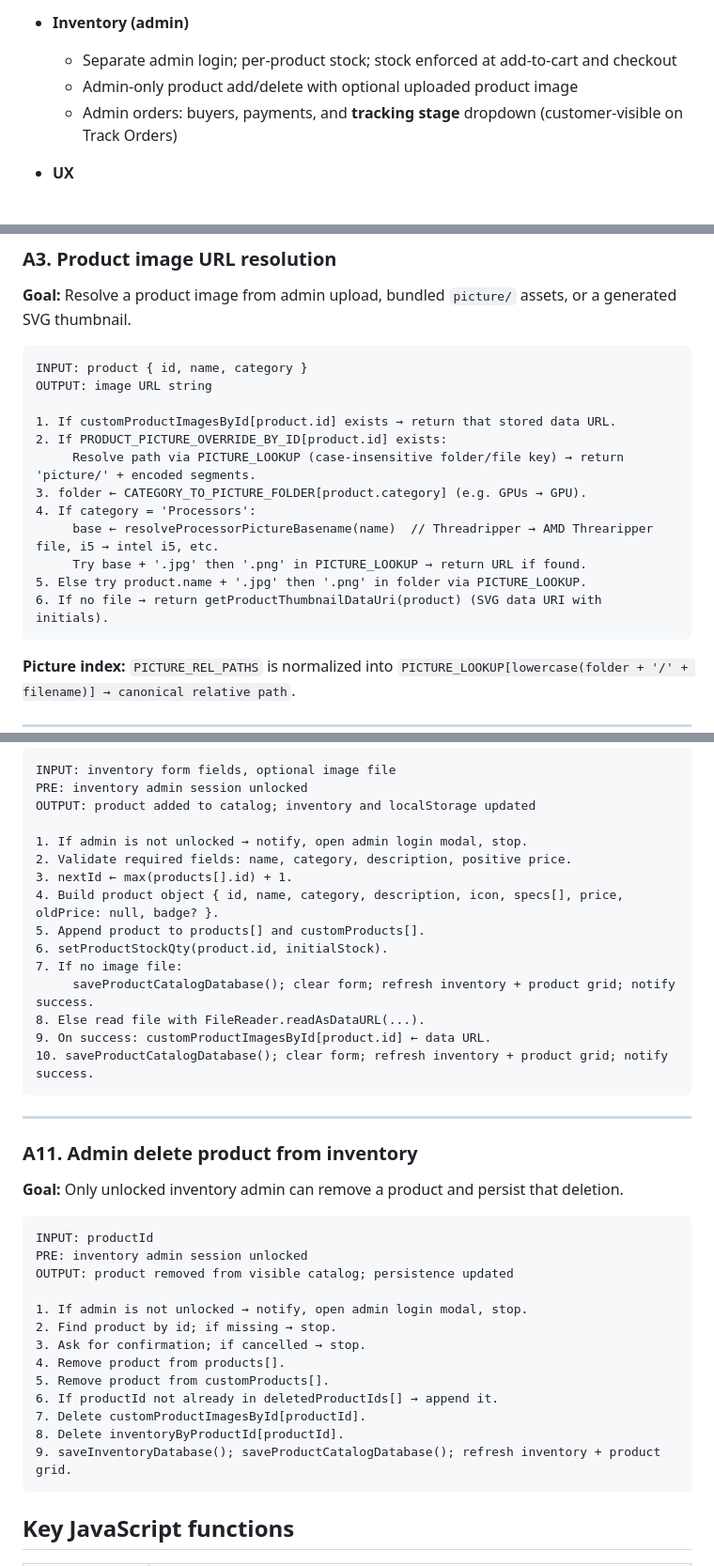
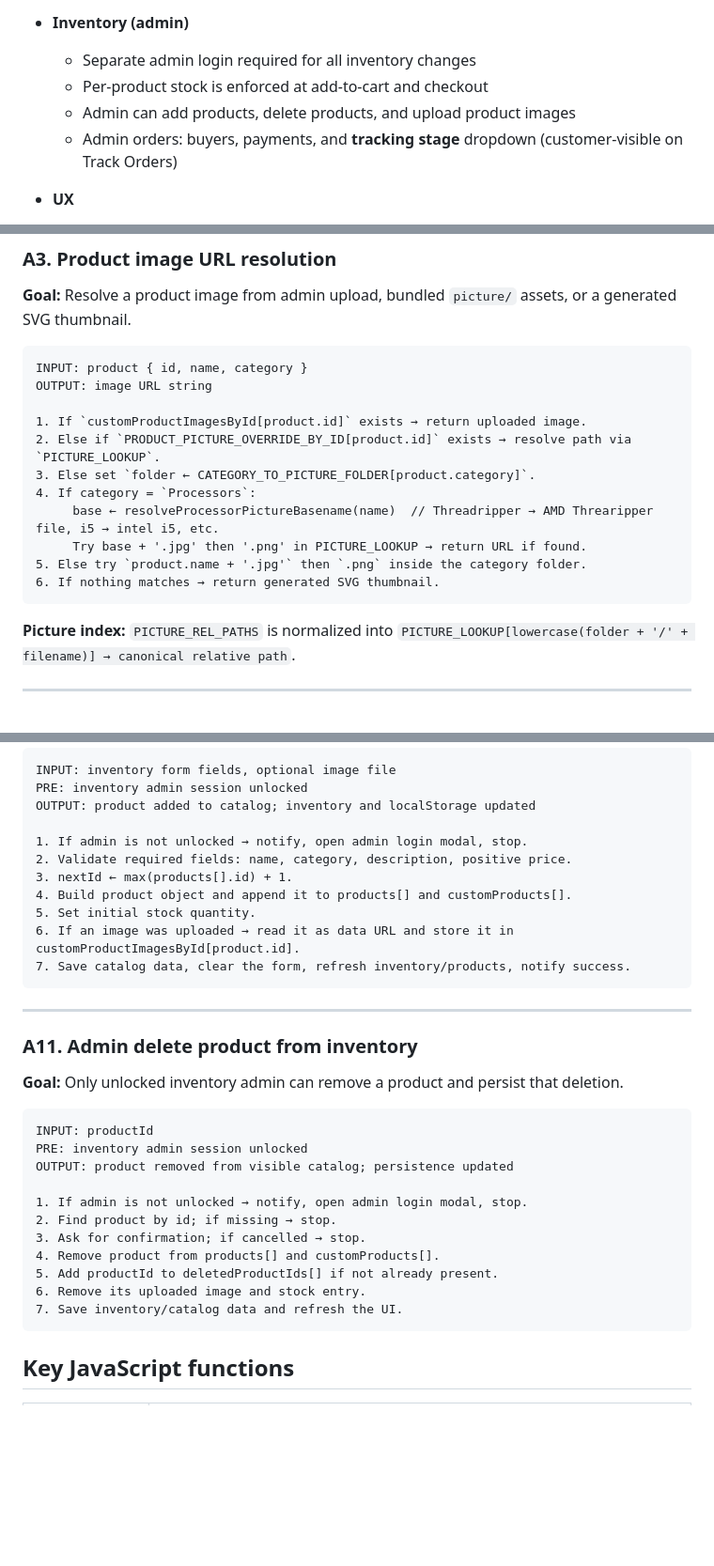
Before and after one commit to LODIMER/Shopping-website-main, a Markdown page: README.md, 3 parts joined by grey strips. Shown at 94% size. GitHub-like rendering; blank space fills up the shorter version.

````diff
--- a/README.md
+++ b/README.md
@@ -113,8 +113,9 @@ flowchart LR
   - Cancel while in transit; page persistence via **`#page=…`** and `sessionStorage`
 
 - **Inventory (admin)**
-  - Separate admin login; per-product stock; stock enforced at add-to-cart and checkout
-  - Admin-only product add/delete with optional uploaded product image
+  - Separate admin login required for all inventory changes
+  - Per-product stock is enforced at add-to-cart and checkout
+  - Admin can add products, delete products, and upload product images
   - Admin orders: buyers, payments, and **tracking stage** dropdown (customer-visible on Track Orders)
 
 - **UX**
@@ -172,15 +173,14 @@ For each product p:
 INPUT: product { id, name, category }
 OUTPUT: image URL string
 
-1. If customProductImagesById[product.id] exists → return that stored data URL.
-2. If PRODUCT_PICTURE_OVERRIDE_BY_ID[product.id] exists:
-     Resolve path via PICTURE_LOOKUP (case-insensitive folder/file key) → return 'picture/' + encoded segments.
-3. folder ← CATEGORY_TO_PICTURE_FOLDER[product.category] (e.g. GPUs → GPU).
-4. If category = 'Processors':
+1. If `customProductImagesById[product.id]` exists → return uploaded image.
+2. Else if `PRODUCT_PICTURE_OVERRIDE_BY_ID[product.id]` exists → resolve path via `PICTURE_LOOKUP`.
+3. Else set `folder ← CATEGORY_TO_PICTURE_FOLDER[product.category]`.
+4. If category = `Processors`:
      base ← resolveProcessorPictureBasename(name)  // Threadripper → AMD Threaripper file, i5 → intel i5, etc.
      Try base + '.jpg' then '.png' in PICTURE_LOOKUP → return URL if found.
-5. Else try product.name + '.jpg' then '.png' in folder via PICTURE_LOOKUP.
-6. If no file → return getProductThumbnailDataUri(product) (SVG data URI with initials).
+5. Else try `product.name + '.jpg'` then `.png` inside the category folder.
+6. If nothing matches → return generated SVG thumbnail.
 ```
 
 **Picture index:** `PICTURE_REL_PATHS` is normalized into `PICTURE_LOOKUP[lowercase(folder + '/' + filename)] → canonical relative path`.
@@ -310,14 +310,10 @@ OUTPUT: product added to catalog; inventory and localStorage updated
 1. If admin is not unlocked → notify, open admin login modal, stop.
 2. Validate required fields: name, category, description, positive price.
 3. nextId ← max(products[].id) + 1.
-4. Build product object { id, name, category, description, icon, specs[], price, oldPrice: null, badge? }.
-5. Append product to products[] and customProducts[].
-6. setProductStockQty(product.id, initialStock).
-7. If no image file:
-     saveProductCatalogDatabase(); clear form; refresh inventory + product grid; notify success.
-8. Else read file with FileReader.readAsDataURL(...).
-9. On success: customProductImagesById[product.id] ← data URL.
-10. saveProductCatalogDatabase(); clear form; refresh inventory + product grid; notify success.
+4. Build product object and append it to products[] and customProducts[].
+5. Set initial stock quantity.
+6. If an image was uploaded → read it as data URL and store it in customProductImagesById[product.id].
+7. Save catalog data, clear the form, refresh inventory/products, notify success.
 ```
 
 ---
@@ -334,12 +330,10 @@ OUTPUT: product removed from visible catalog; persistence updated
 1. If admin is not unlocked → notify, open admin login modal, stop.
 2. Find product by id; if missing → stop.
 3. Ask for confirmation; if cancelled → stop.
-4. Remove product from products[].
-5. Remove product from customProducts[].
-6. If productId not already in deletedProductIds[] → append it.
-7. Delete customProductImagesById[productId].
-8. Delete inventoryByProductId[productId].
-9. saveInventoryDatabase(); saveProductCatalogDatabase(); refresh inventory + product grid.
+4. Remove product from products[] and customProducts[].
+5. Add productId to deletedProductIds[] if not already present.
+6. Remove its uploaded image and stock entry.
+7. Save inventory/catalog data and refresh the UI.
 ```
 
 ## Key JavaScript functions
````
